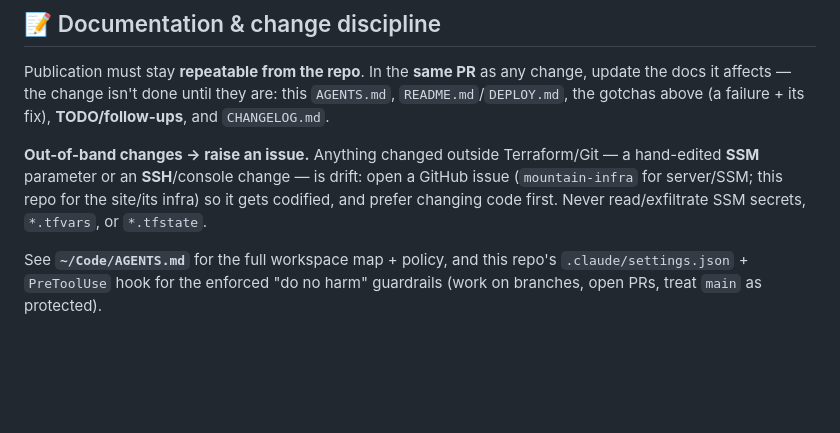
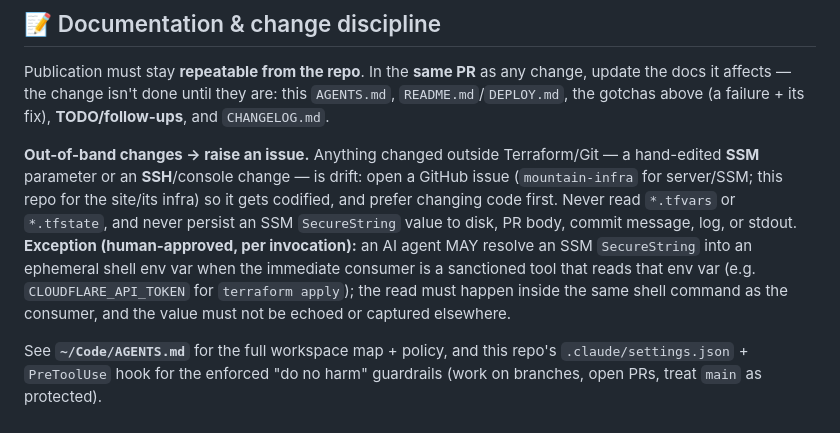
Before and after one commit to git-cgallagher/edu-lab, a Markdown page: AGENTS.md, the part around the change. GitHub-like rendering; blank space fills up the shorter version.

Commit message:
Relax SSM SecureString rule for approved terraform-apply flow
Previous rule flatly forbade piping `aws ssm get-parameter --with-decryption`
"into a shell" — but the sanctioned pattern for applying the Cloudflare
Terraform module explicitly relies on doing exactly that:

    export CLOUDFLARE_API_TOKEN=$(aws-vault exec mountain-terraform -- \
      aws ssm get-parameter --name /appalachiancloud/mountain-infra/cloudflare/api-token \
      --with-decryption --query Parameter.Value --output text)
    aws-vault exec mountain-terraform -- terraform apply

That contradiction meant an AI agent could not carry out a merged
Cloudflare DNS change without human hand-holding on every apply.

Rewritten to preserve the intent (no exfiltration to disk, PR bodies,
logs, or the network; no pipe-to-shell) while permitting the specific
env-var-into-sanctioned-tool pattern with per-invocation human
approval. The value must not outlive the shell command.

Companion updates in ~/Code/AGENTS.md (workspace) and edu-lab/AGENTS.md
(analogous section).

Co-Authored-By: Claude Opus 4.7 (1M context) <noreply@anthropic.com>

```diff
--- a/AGENTS.md
+++ b/AGENTS.md
@@ -20,6 +20,6 @@
 
 Publication must stay **repeatable from the repo**. In the **same PR** as any change, update the docs it affects — the change isn't done until they are: this `AGENTS.md`, `README.md`/`DEPLOY.md`, the gotchas above (a failure + its fix), **TODO/follow-ups**, and `CHANGELOG.md`.
 
-**Out-of-band changes → raise an issue.** Anything changed outside Terraform/Git — a hand-edited **SSM** parameter or an **SSH**/console change — is drift: open a GitHub issue (`mountain-infra` for server/SSM; this repo for the site/its infra) so it gets codified, and prefer changing code first. Never read/exfiltrate SSM secrets, `*.tfvars`, or `*.tfstate`.
+**Out-of-band changes → raise an issue.** Anything changed outside Terraform/Git — a hand-edited **SSM** parameter or an **SSH**/console change — is drift: open a GitHub issue (`mountain-infra` for server/SSM; this repo for the site/its infra) so it gets codified, and prefer changing code first. Never read `*.tfvars` or `*.tfstate`, and never persist an SSM `SecureString` value to disk, PR body, commit message, log, or stdout. **Exception (human-approved, per invocation):** an AI agent MAY resolve an SSM `SecureString` into an ephemeral shell env var when the immediate consumer is a sanctioned tool that reads that env var (e.g. `CLOUDFLARE_API_TOKEN` for `terraform apply`); the read must happen inside the same shell command as the consumer, and the value must not be echoed or captured elsewhere.
 
 See **`~/Code/AGENTS.md`** for the full workspace map + policy, and this repo's `.claude/settings.json` + `PreToolUse` hook for the enforced "do no harm" guardrails (work on branches, open PRs, treat `main` as protected).
```
